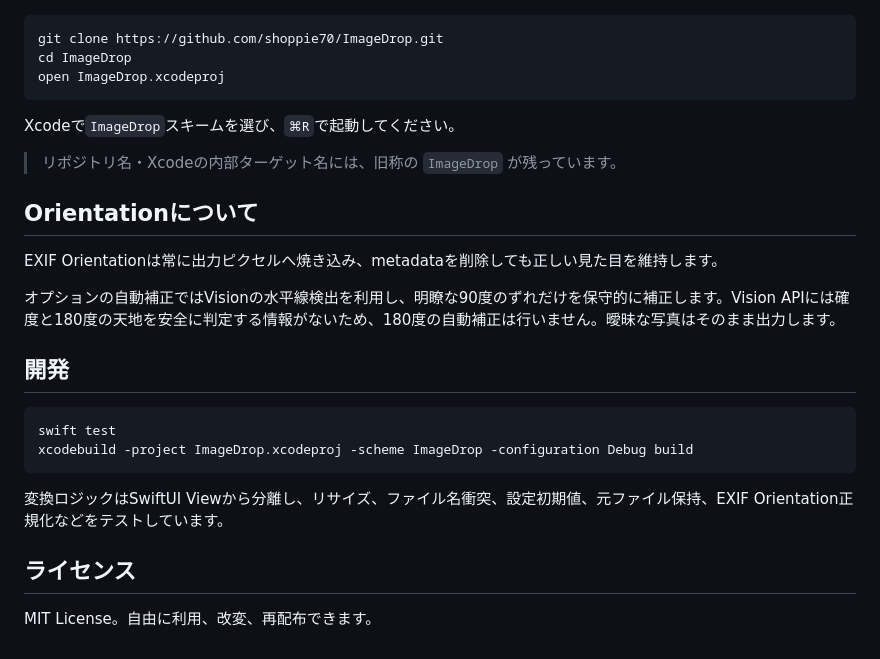
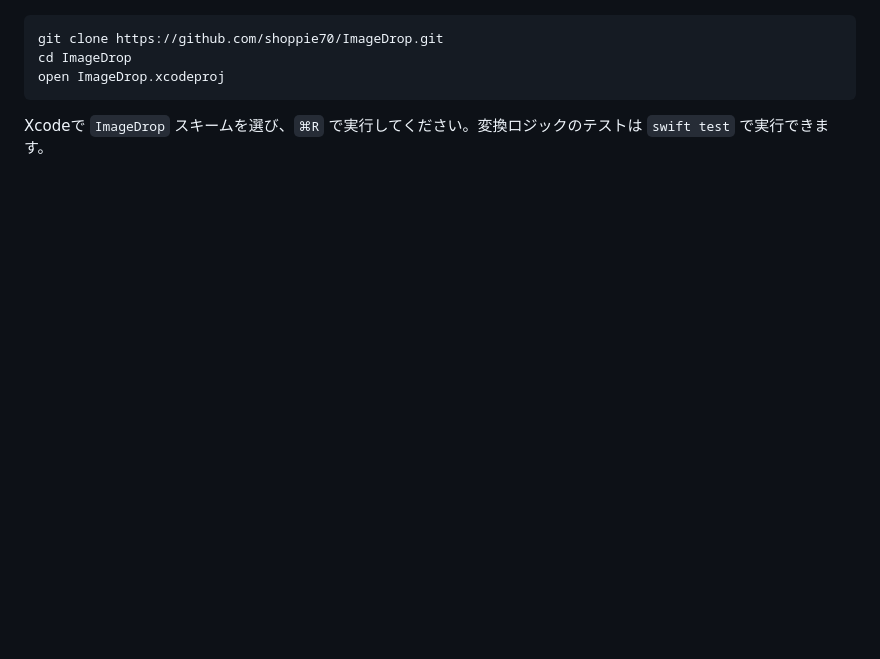
Before and after one commit to shoppie70/HeicToJpegCompressor, a Markdown page: README.md, the part around one of its changes. Drawn GitHub-style; blank space fills up the shorter version.

````diff
--- a/README.md
+++ b/README.md
@@ -163,25 +91,4 @@ cd ImageDrop
 open ImageDrop.xcodeproj
 ```
 
-Xcodeで`ImageDrop`スキームを選び、`⌘R`で起動してください。
-
-> リポジトリ名・Xcodeの内部ターゲット名には、旧称の `ImageDrop` が残っています。
-
-## Orientationについて
-
-EXIF Orientationは常に出力ピクセルへ焼き込み、metadataを削除しても正しい見た目を維持します。
-
-オプションの自動補正ではVisionの水平線検出を利用し、明瞭な90度のずれだけを保守的に補正します。Vision APIには確度と180度の天地を安全に判定する情報がないため、180度の自動補正は行いません。曖昧な写真はそのまま出力します。
-
-## 開発
-
-```bash
-swift test
-xcodebuild -project ImageDrop.xcodeproj -scheme ImageDrop -configuration Debug build
-```
-
-変換ロジックはSwiftUI Viewから分離し、リサイズ、ファイル名衝突、設定初期値、元ファイル保持、EXIF Orientation正規化などをテストしています。
-
-## ライセンス
-
-MIT License。自由に利用、改変、再配布できます。
+Xcodeで `ImageDrop` スキームを選び、`⌘R` で実行してください。変換ロジックのテストは `swift test` で実行できます。
````
Also changed, not shown: other parts of README.md (+53 -125 lines).
